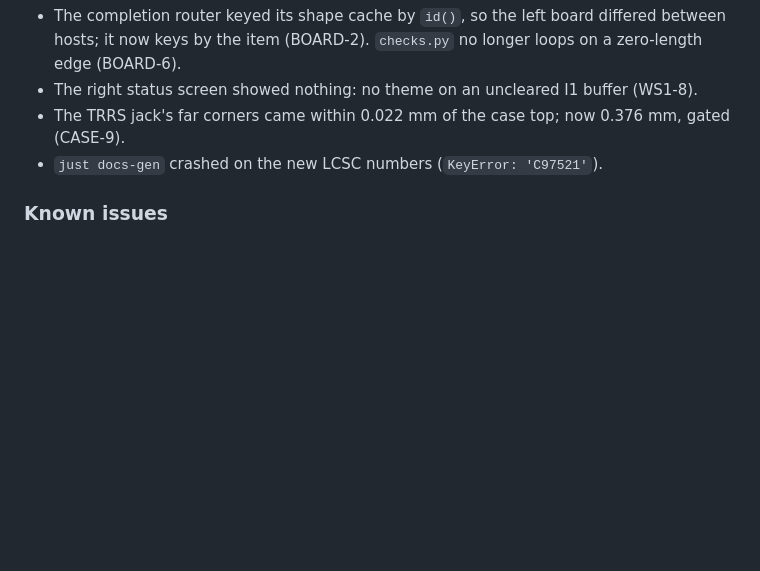
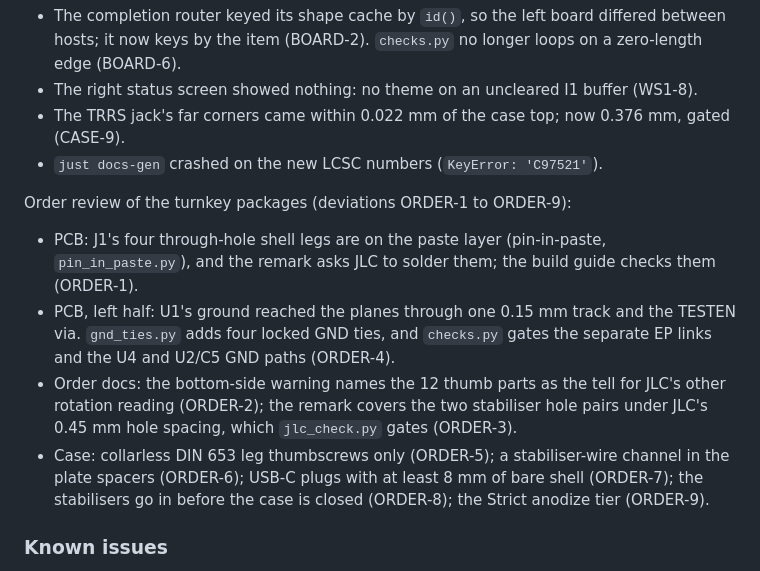
Before and after one commit to w0rxbend/worxboard, a Markdown page: CHANGELOG.md, the part around the change. Rendered like a GitHub page; blank space fills up the shorter version.

Commit message:
docs(changelog): record the order-review fixes ORDER-1 to ORDER-9
Co-Authored-By: Claude Opus 5.5 <noreply@anthropic.com>

```diff
--- a/CHANGELOG.md
+++ b/CHANGELOG.md
@@ -127,6 +127,20 @@ Turnkey work (ELEC, BOARD, PKG, CASE, WS1-7 to WS1-9):
 - The TRRS jack's far corners came within 0.022 mm of the case top; now 0.376 mm, gated (CASE-9).
 - `just docs-gen` crashed on the new LCSC numbers (`KeyError: 'C97521'`).
 
+Order review of the turnkey packages (deviations ORDER-1 to ORDER-9):
+
+- PCB: J1's four through-hole shell legs are on the paste layer (pin-in-paste, `pin_in_paste.py`),
+  and the remark asks JLC to solder them; the build guide checks them (ORDER-1).
+- PCB, left half: U1's ground reached the planes through one 0.15 mm track and the TESTEN via.
+  `gnd_ties.py` adds four locked GND ties, and `checks.py` gates the separate EP links and the U4
+  and U2/C5 GND paths (ORDER-4).
+- Order docs: the bottom-side warning names the 12 thumb parts as the tell for JLC's other
+  rotation reading (ORDER-2); the remark covers the two stabiliser hole pairs under JLC's 0.45 mm
+  hole spacing, which `jlc_check.py` gates (ORDER-3).
+- Case: collarless DIN 653 leg thumbscrews only (ORDER-5); a stabiliser-wire channel in the plate
+  spacers (ORDER-6); USB-C plugs with at least 8 mm of bare shell (ORDER-7); the stabilisers go in
+  before the case is closed (ORDER-8); the Strict anodize tier (ORDER-9).
+
 ### Known issues
 
 - Not built or tested on hardware: the displays (including their orientation), the wired split,
```
